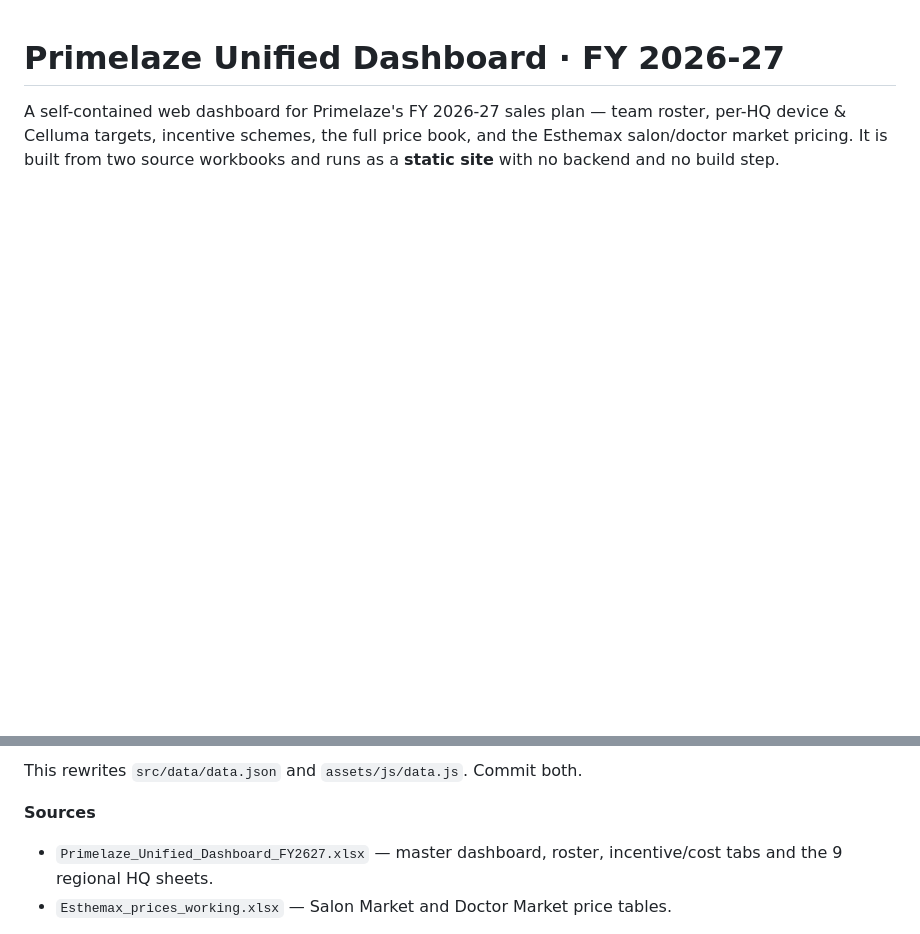
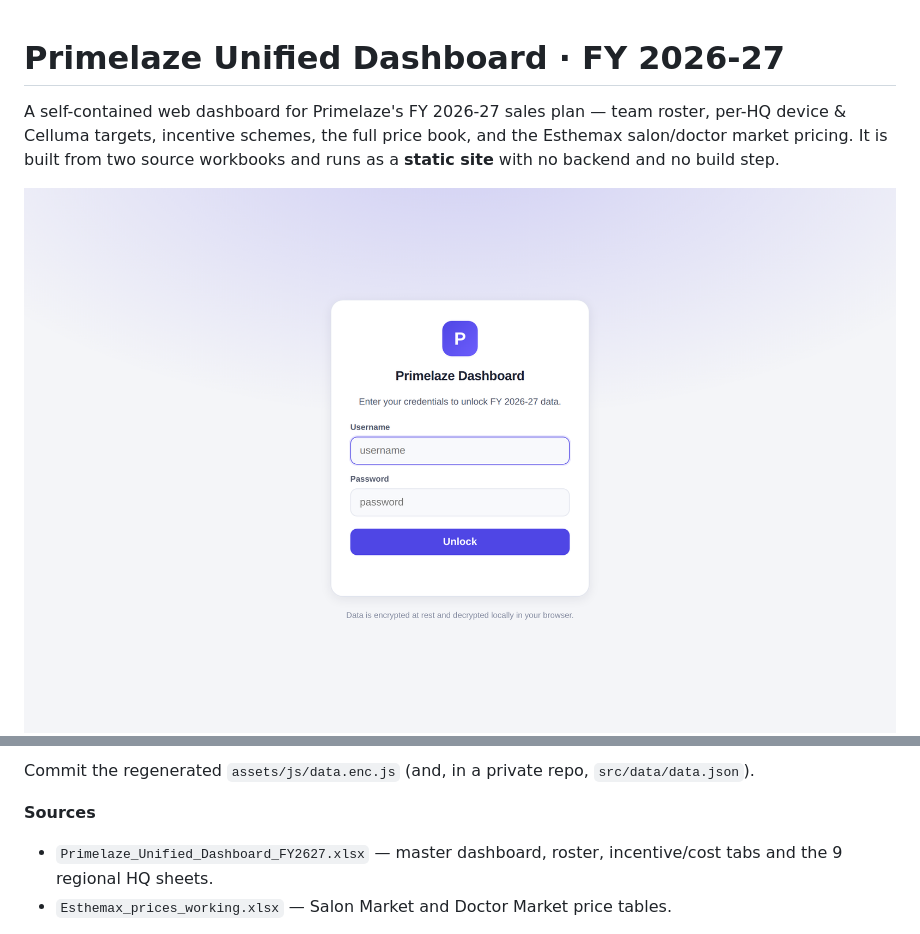
Before and after one commit to bhanup-netizen/finance-primelaze, a Markdown page: README.md, 2 parts joined by grey strips. GitHub-like rendering; pictures changed too: docs/login.png (added); blank space fills up the shorter version.

````diff
--- a/README.md
+++ b/README.md
@@ -5,6 +5,7 @@ roster, per-HQ device & Celluma targets, incentive schemes, the full price book,
 and the Esthemax salon/doctor market pricing. It is built from two source
 workbooks and runs as a **static site** with no backend and no build step.
 
+![Login](docs/login.png)
 ![Overview](docs/preview.png)
 
 ## What's inside
@@ -65,6 +111,7 @@ python3 scripts/extract_data.py
 ```
 
-This rewrites `src/data/data.json` and `assets/js/data.js`. Commit both.
+Commit the regenerated `assets/js/data.enc.js` (and, in a private repo,
+`src/data/data.json`).
 
 **Sources**
 
````
Also changed, not shown: other parts of README.md (+55 -10 lines), 9 other files.
